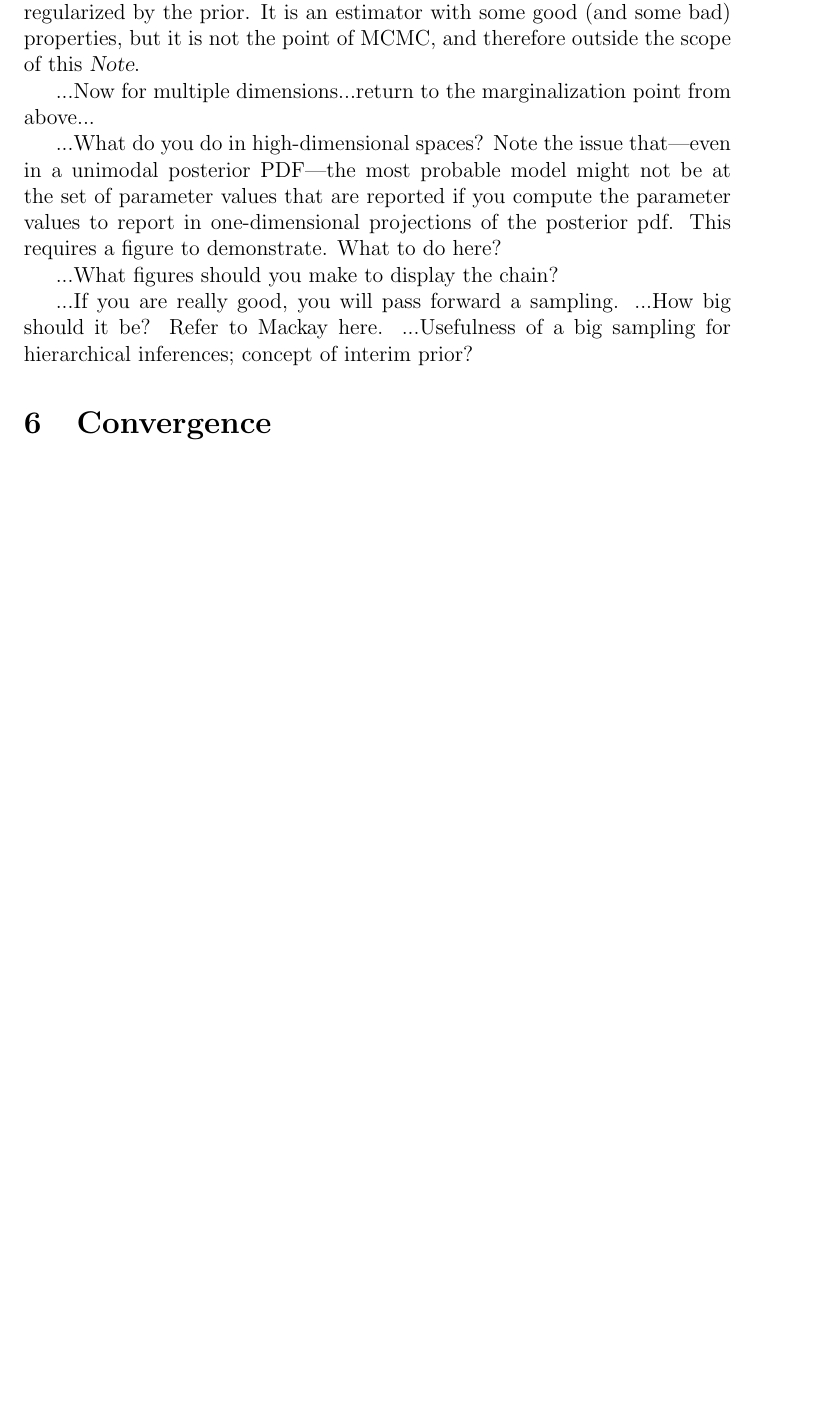
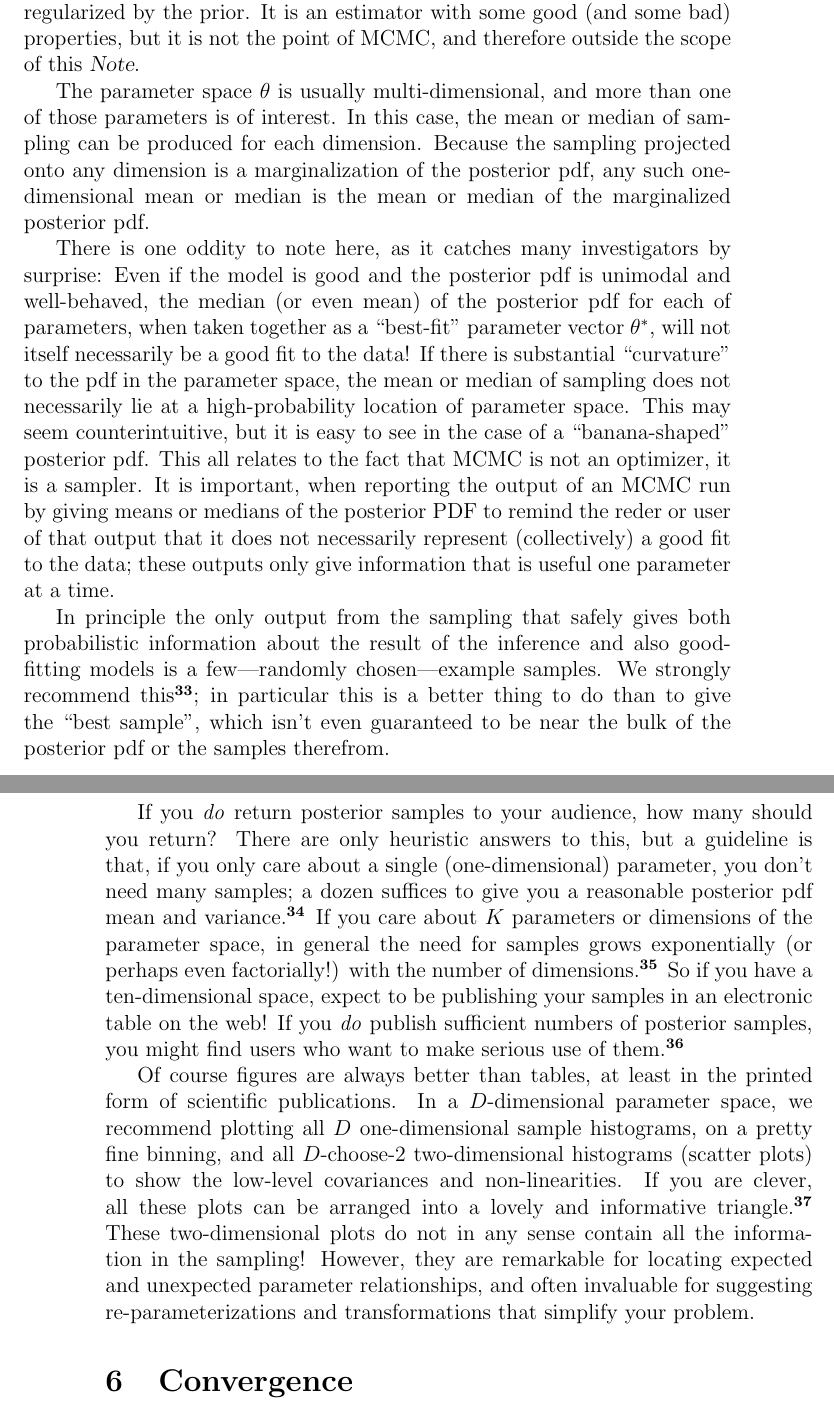
Before and after one commit to davidwhogg/mcmc, a LaTeX paper (mcmc.tex): part of page 13 of 27 before the commit and two parts of pages 13 and 14 of 28 after it, the two joined at a grey line, cut so that both start at the same text, the shorter picture padded with empty space. Compiled offline with pdfLaTeX.

Commit message:
presenting results in high dimensions

```diff
--- a/mcmc.tex
+++ b/mcmc.tex
@@ -743,21 +743,70 @@ This optimal-posterior parameter value is called the
 It is an estimator with some good (and some bad) properties, but it is not the point of MCMC,
   and therefore outside the scope of this \documentname.
 
-...Now for multiple dimensions...return to the marginalization point
-from above...
+The parameter space $\pars$ is usually multi-dimensional, and more
+than one of those parameters is of interest.
+In this case, the mean or median of sampling can be produced for each
+dimension.
+Because the sampling projected onto any dimension is a marginalization
+of the posterior pdf, any such one-dimensional mean or median is the
+mean or median of the marginalized posterior pdf.
 
-...What do you do in high-dimensional spaces?  Note the issue
-that---even in a unimodal posterior PDF---the most probable model
-might not be at the set of parameter values that are reported if you
-compute the parameter values to report in one-dimensional projections
-of the posterior pdf.  This requires a figure to demonstrate.  What to
-do here?
+There is one oddity to note here, as it catches many investigators by
+surprise:
+Even if the model is good and the posterior pdf is unimodal and well-behaved,
+the median (or even mean) of the posterior pdf for each of parameters,
+when taken together as a ``best-fit'' parameter vector $\theta^\ast$,
+will not itself necessarily be a good fit to the data!
+If there is substantial ``curvature'' to the pdf in the parameter
+space, the mean or median of sampling does not necessarily lie at a
+high-probability location of parameter space.
+This may seem counterintuitive, but it is easy to see in the case of a
+``banana-shaped'' posterior pdf.
+This all relates to the fact that MCMC is not an optimizer, it is a
+sampler.
+It is important, when reporting the output of an MCMC run by giving
+means or medians of the posterior PDF to remind the reder or user of
+that output that it does not necessarily represent (collectively) a
+good fit to the data; these outputs only give information that is
+useful one parameter at a time.
 
-...What figures should you make to display the chain?
+In principle the only output from the sampling that safely gives both
+probabilistic information about the result of the inference and also
+good-fitting models is a few---randomly chosen---example samples.
+We strongly recommend this\note{HOGG:  And we do this WHERE? Citation!};
+in particular this is a better thing to do
+than to give the ``best sample'', which isn't even guaranteed to be
+near the bulk of the posterior pdf or the samples therefrom.
 
-...If you are really good, you will pass forward a sampling.
-...How big should it be? Refer to Mackay here.
-...Usefulness of a big sampling for hierarchical inferences; concept of interim prior?
+If you \emph{do} return posterior samples to your audience, how many
+should you return?
+There are only heuristic answers to this, but a guideline is that, if
+you only care about a single (one-dimensional) parameter, you don't
+need many samples; a dozen suffices to give you a reasonable posterior
+pdf mean and variance.\note{HOGG cite Mackay.}
+If you care about $K$ parameters or dimensions of the parameter space,
+in general the need for samples grows exponentially (or perhaps even
+factorially!) with the number of dimensions.\note{HOGG cite something.}
+So if you have a ten-dimensional space, expect to be publishing your
+samples in an electronic table on the web!
+If you \emph{do} publish sufficient numbers of posterior samples, you
+might find users who want to make serious use of them.\note{HOGG cite
+  our importance-sampling papers with some explanation here.}
+
+Of course figures are always better than tables, at least in the
+printed form of scientific publications.
+In a $D$-dimensional parameter space, we recommend plotting all $D$
+one-dimensional sample histograms, on a pretty fine binning, and all
+$D$-choose-2 two-dimensional histograms (scatter plots) to show the
+low-level covariances and non-linearities.
+If you are clever, all these plots can be arranged into a lovely and
+informative triangle.\note{HOGG cite triangle.py and put an example in
+  the note!}
+These two-dimensional plots do not in any sense contain all the
+information in the sampling!  However, they are remarkable for
+locating expected and unexpected parameter relationships, and often
+invaluable for suggesting re-parameterizations and transformations
+that simplify your problem.
 
 \section{Convergence}
 
```
Also changed, not shown: mcmc.tex (2 more changed lines).
